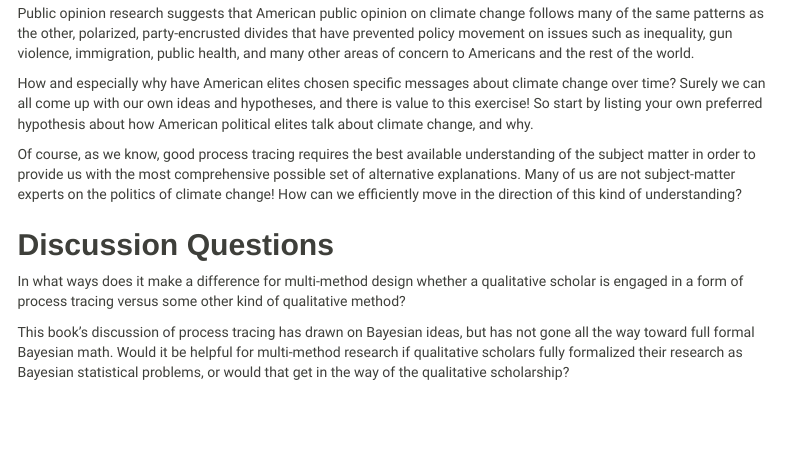
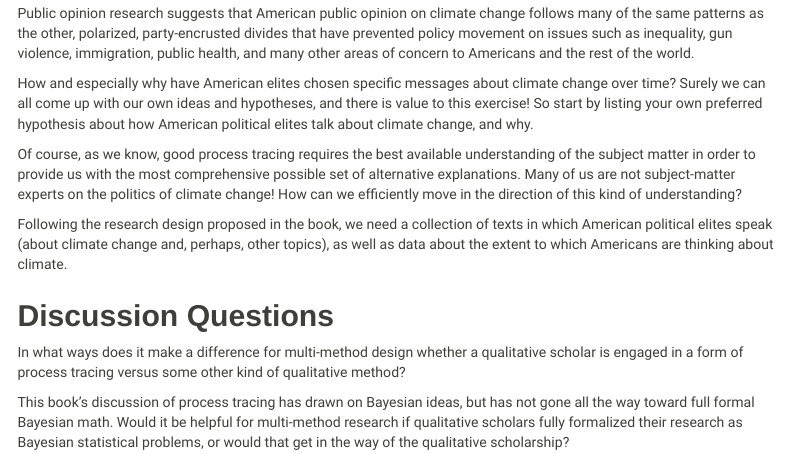
Before and after one commit to jnseawright/practice-of-multimethod, an R Markdown document (Chapter2.Rmd): the page in a window 1100 px wide, from 690 px down. Rendered offline with R 4.5, knitr and Pandoc, with nearby package versions; menus at the side of the page are left out.

Commit message:
meetpress again

```diff
--- a/Chapter2.Rmd
+++ b/Chapter2.Rmd
@@ -40,6 +40,8 @@ How and especially why have American elites chosen specific messages about clima
 
 Of course, as we know, good process tracing requires the best available understanding of the subject matter in order to provide us with the most comprehensive possible set of alternative explanations. Many of us are not subject-matter experts on the politics of climate change! How can we efficiently move in the direction of this kind of understanding?
 
+Following the research design proposed in the book, we need a collection of texts in which American political elites speak (about climate change and, perhaps, other topics), as well as data about the extent to which Americans are thinking about climate.
+
 ## Discussion Questions
 
 In what ways does it make a difference for multi-method design whether a qualitative scholar is engaged in a form of process tracing versus some other kind of qualitative method?
```
Also changed, not shown: meet-the-press/aug-18-2019-larry-kudlow-beto-o-rourke-mark-sanford-n1043746.html (deleted), meet-the-press/meet-press-01-01-17-n707101.html (deleted), meet-the-press/meet-press-01-15-17-n707086.html (deleted), meet-the-press/meet-press-01-22-17-n710491.html (deleted), meet-the-press/meet-press-01-29-17-n713751.html (deleted), meet-the-press/meet-press-02-05-17-n717011.html (deleted), meet-the-press/meet-press-02-12-17-n719951.html (deleted), meet-the-press/meet-press-02-19-17-n722976.html (deleted), meet-the-press/meet-press-02-26-17-n725781.html (deleted), meet-the-press/meet-press-03-05-17-n729271.html (deleted), meet-the-press/meet-press-03-12-17-n732406.html (deleted), meet-the-press/meet-press-03-19-17-n735421.html (deleted), meet-the-press/meet-press-03-26-17-n738671.html (deleted), meet-the-press/meet-press-11-08-20-n1247045.html (deleted), 15 more files, 528 other files.
